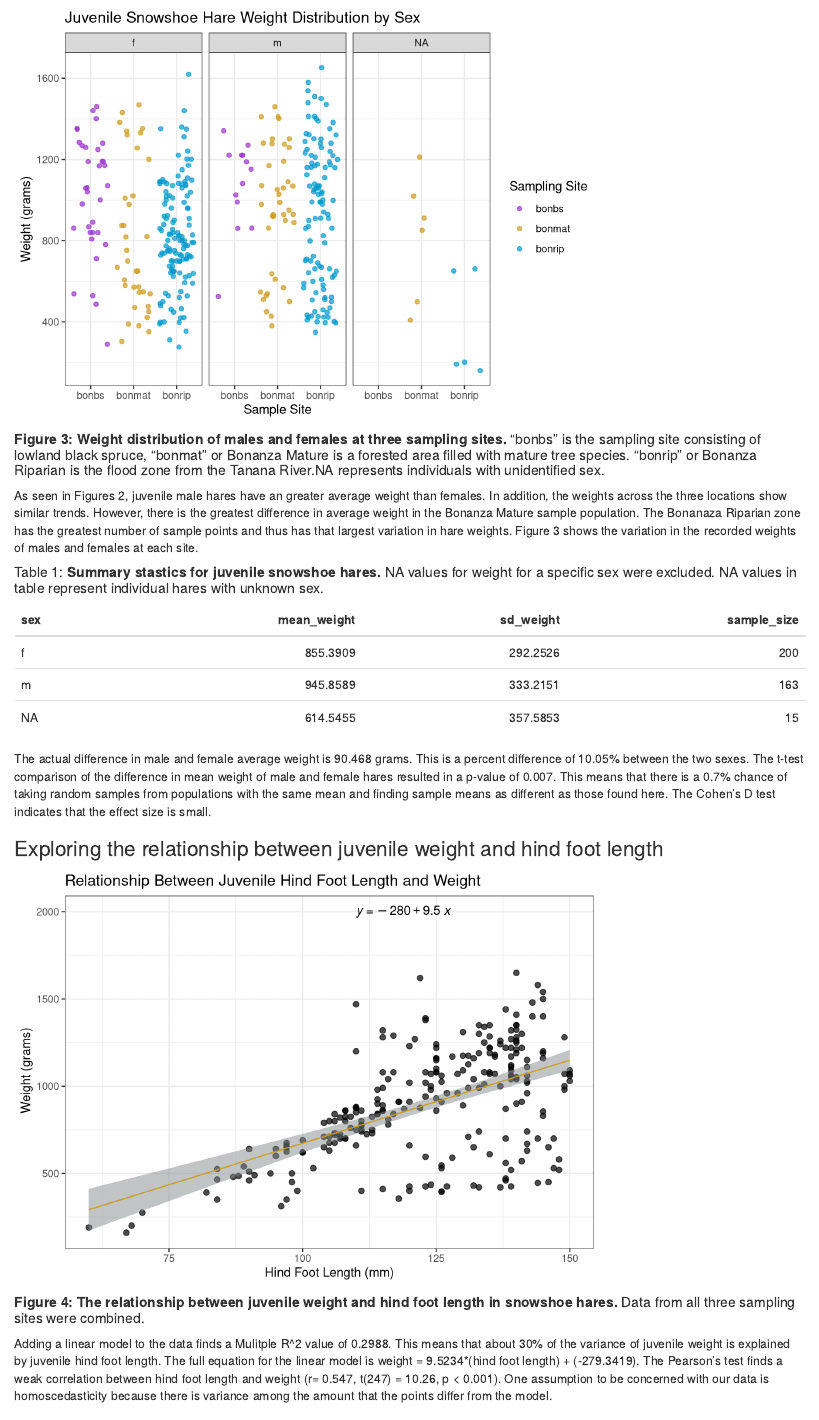
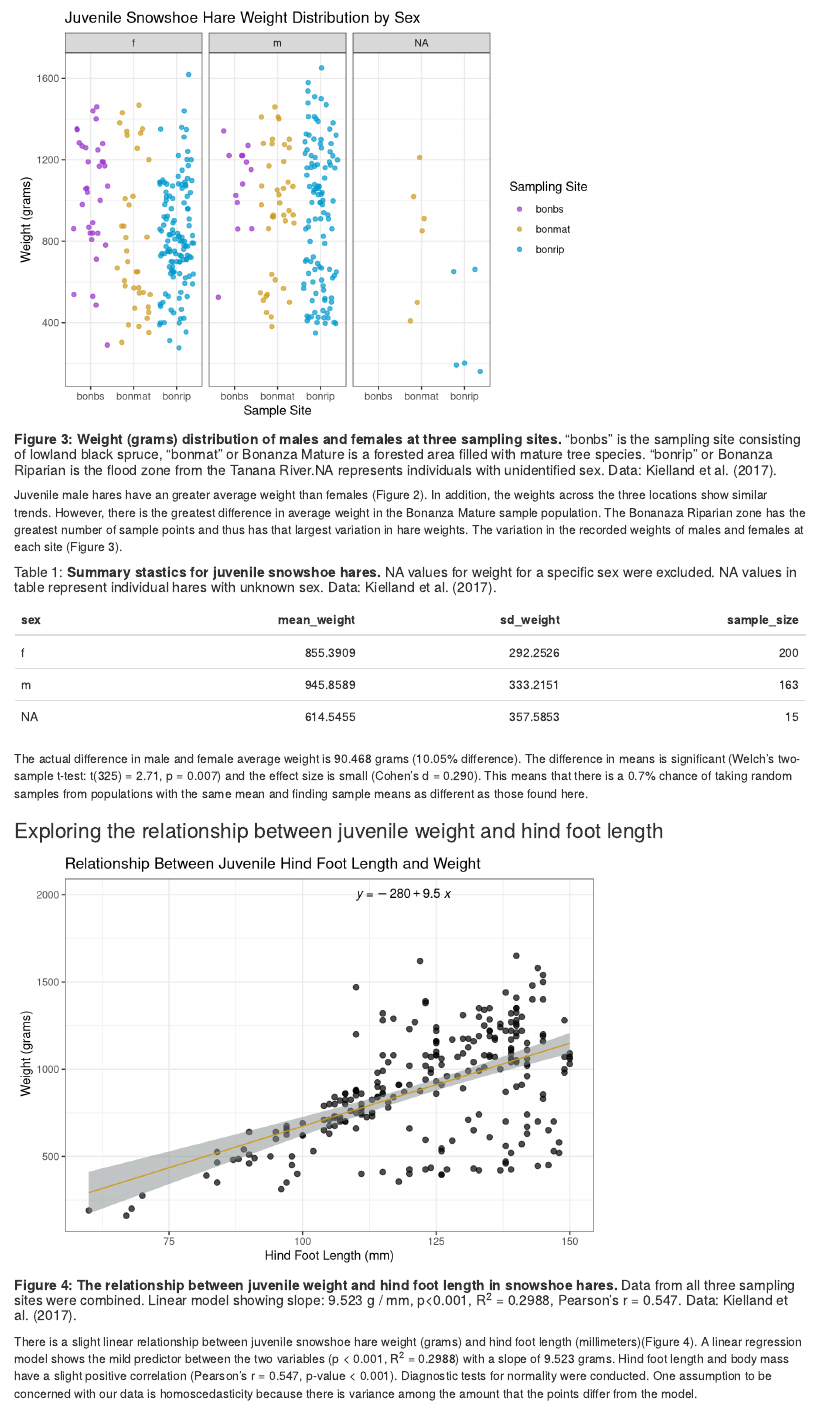
Before and after one commit to alyssakibbe/assignment4_task2, an R Markdown document (assignment_4.Rmd): the page in a window 1100 px wide, from 1690 px down before the commit and from 1700 px down after it, so that both start at the same text, and a second part further down, joined at a grey line. Rendered offline with R 4.5, knitr and Pandoc, with nearby package versions; code that draws random numbers runs with fixed seeds of ours; some code elsewhere in the file could not run offline.

Commit message:
hopefully final

````diff
--- a/assignment_4.Rmd
+++ b/assignment_4.Rmd
@@ -79,12 +78,12 @@ ggplot(data = juvenile, aes(x = grid, y = weight))+
 
 
 
-##### **Figure 3: Weight distribution of males and females at three sampling sites.** "bonbs" is  the sampling site consisting of lowland black spruce, "bonmat" or Bonanza Mature is a forested area filled with mature tree species. "bonrip" or Bonanza Riparian is the flood zone from the Tanana River.NA represents individuals with unidentified sex.
+##### **Figure 3: Weight (grams) distribution of males and females at three sampling sites.** "bonbs" is  the sampling site consisting of lowland black spruce, "bonmat" or Bonanza Mature is a forested area filled with mature tree species. "bonrip" or Bonanza Riparian is the flood zone from the Tanana River.NA represents individuals with unidentified sex. Data: Kielland et al. (2017).
 
-As seen in Figures 2, juvenile male hares have an greater average weight than females. In addition, the weights across the three locations show similar trends. However, there is the greatest difference in average weight in the Bonanza Mature sample population. The Bonanaza Riparian zone has the greatest number of sample points and thus has that largest variation in hare weights. Figure 3 shows the variation in the recorded weights of males and females at each site.
+Juvenile male hares have an greater average weight than females (Figure 2). In addition, the weights across the three locations show similar trends. However, there is the greatest difference in average weight in the Bonanza Mature sample population. The Bonanaza Riparian zone has the greatest number of sample points and thus has that largest variation in hare weights. The variation in the recorded weights of males and females at each site (Figure 3).
 
 
-##### Table 1: **Summary stastics for juvenile snowshoe hares.** NA values for weight for a specific sex were excluded. NA values in table represent individual hares with unknown sex.
+##### Table 1: **Summary stastics for juvenile snowshoe hares.** NA values for weight for a specific sex were excluded. NA values in table represent individual hares with unknown sex. Data: Kielland et al. (2017).
 ```{r}
 #summary table
 juvenile_summary <- juvenile %>%
@@ -96,7 +95,7 @@ kbl(juvenile_summary) %>%
   kable_styling()
 ```
 
-The actual difference in male and female average weight is 90.468 grams. This is a percent difference of 10.05% between the two sexes. The t-test comparison of the difference in mean weight of male and female hares resulted in a p-value of 0.007. This means that there is a 0.7% chance of taking random samples from populations with the same mean and finding sample means as different as those found here. The Cohen's D test indicates that the effect size is small.
+The actual difference in male and female average weight is 90.468 grams (10.05% difference). The difference in means is significant (Welch's two-sample t-test: t(325) = 2.71, p = 0.007) and the effect size is small (Cohen's d = 0.290). This means that there is a 0.7% chance of taking random samples from populations with the same mean and finding sample means as different as those found here.
 
 ```{r, include= FALSE}
 #exploratory plots
@@ -153,10 +152,10 @@ ggplot(data = juvenile, aes(x = hindft, y = weight))+
   labs(x = "Hind Foot Length (mm)", y = " Weight (grams)", title = "Relationship Between Juvenile Hind Foot Length and Weight")
 ```
 
-##### **Figure 4: The relationship between juvenile weight and hind foot length in snowshoe hares.** Data from all three sampling sites were combined.
+##### **Figure 4: The relationship between juvenile weight and hind foot length in snowshoe hares.** Data from all three sampling sites were combined. Linear model showing slope: 9.523 g / mm, p<0.001, R^2^ = 0.2988, Pearson's r = 0.547.  Data: Kielland et al. (2017).
 
 
-Adding a linear model to the data finds a Mulitple R^2 value of 0.2988. This means that about 30% of the variance of juvenile weight is explained by juvenile hind foot length. The full equation for the linear model is weight = 9.5234*(hind foot length) + (-279.3419). The Pearson's test finds a weak correlation between hind foot length and weight (r= 0.547, t(247) = 10.26, p < 0.001). One assumption to be concerned with our data is homoscedasticity because there is variance among the amount that the points differ from the model.
+There is a slight linear relationship between juvenile snowshoe hare weight (grams) and hind foot length (millimeters)(Figure 4). A linear regression model shows the mild predictor between the two variables (p < 0.001, R^2^ = 0.2988) with a slope of 9.523 grams. Hind foot length and body mass have a slight positive correlation (Pearson's r = 0.547, p-value < 0.001). Diagnostic tests for normality were conducted. One assumption to be concerned with our data is homoscedasticity because there is variance among the amount that the points differ from the model.
 
 ```{r}
 juvenile_cor <- cor.test(juvenile$hindft, juvenile$weight)
@@ -167,6 +166,10 @@ juvenile_cor <- cor.test(juvenile$hindft, juvenile$weight)
 - On average, juvenile males weight more than juvenile females
 - There is a moderate positive relationship between weight and hind foot length
 
+### Next steps:
+- Conduct similar tests with adult snowshoe hares and see if similar trends appear
+- Compare weights and hind foot length between adults and juveniles
+
 
 
 ##### Citation : Kielland, K., F.S. Chapin, R.W. Ruess, and Bonanza Creek LTER. 2017. Snowshoe hare physical data in Bonanza Creek Experimental Forest: 1999-Present ver 22. Environmental Data Initiative. https://doi.org/10.6073/pasta/03dce4856d79b91557d8e6ce2cbcdc14
````
Also changed, not shown: assignment_4.html, assignment_4.Rmd (11 more changed lines).
